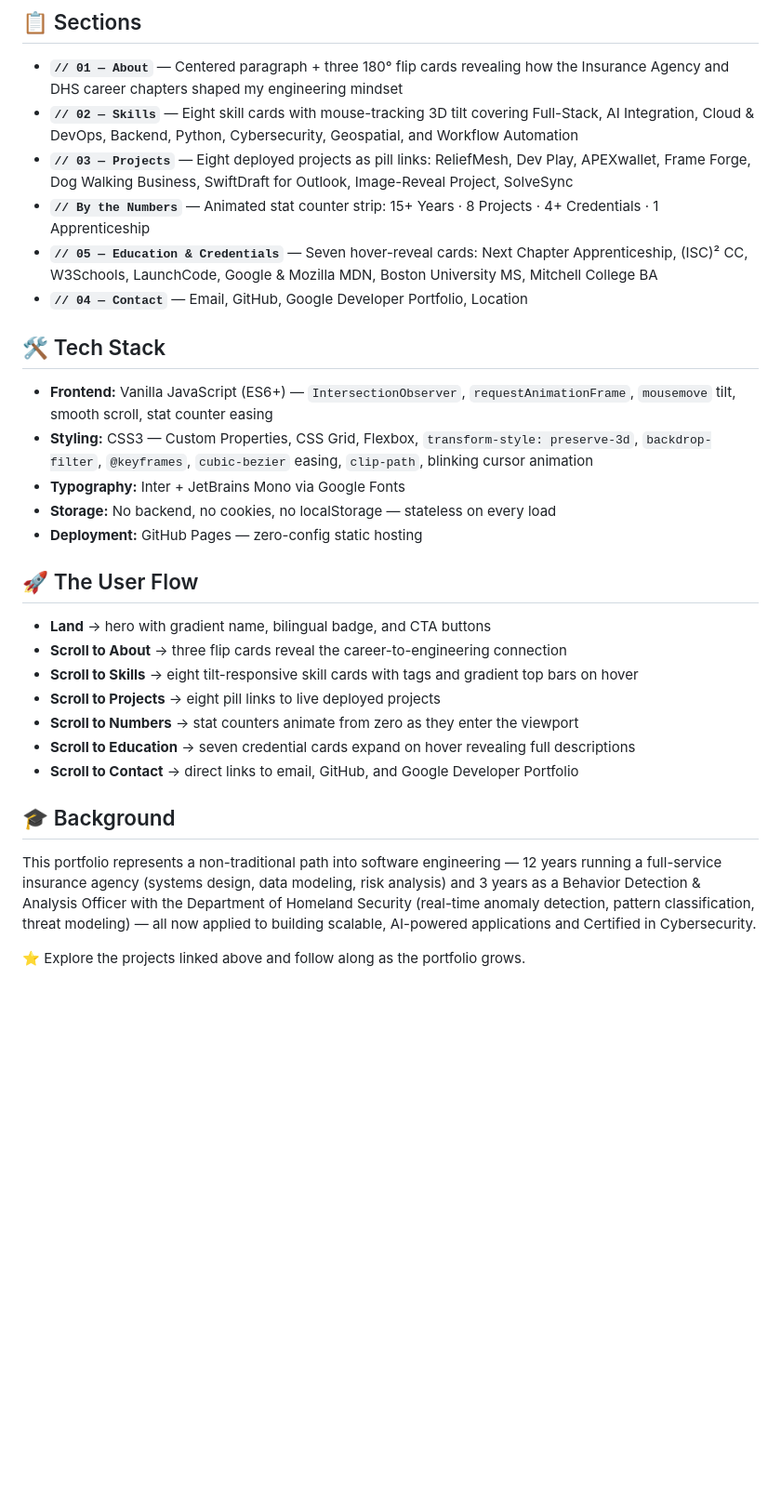
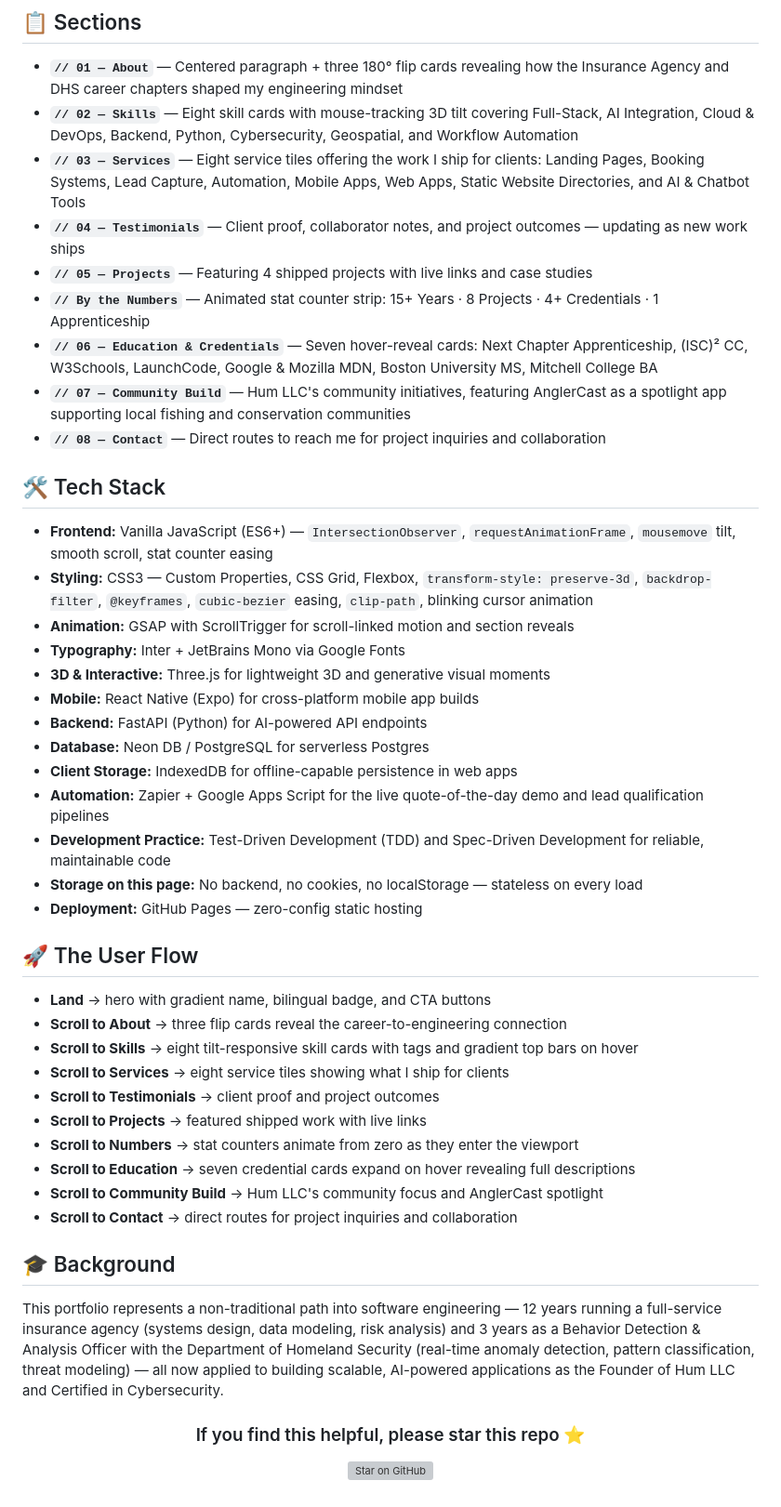
Before and after one commit to jdbostonbu-ops/About-Me, a Markdown page: READme.md, the part around one of its changes. Shown at 93% size. GitHub-like rendering; blank space fills up the shorter version; grey boxes are pictures that could not be loaded.

```diff
--- a/READme.md
+++ b/READme.md
@@ -46,17 +88,28 @@ A personal landing page with portfolio built to tell the full story — 15+ year
 
 - **`// 01 — About`** — Centered paragraph + three 180° flip cards revealing how the Insurance Agency and DHS career chapters shaped my engineering mindset
 - **`// 02 — Skills`** — Eight skill cards with mouse-tracking 3D tilt covering Full-Stack, AI Integration, Cloud & DevOps, Backend, Python, Cybersecurity, Geospatial, and Workflow Automation
-- **`// 03 — Projects`** — Eight deployed projects as pill links: ReliefMesh, Dev Play, APEXwallet, Frame Forge, Dog Walking Business, SwiftDraft for Outlook, Image-Reveal Project, SolveSync
+- **`// 03 — Services`** — Eight service tiles offering the work I ship for clients: Landing Pages, Booking Systems, Lead Capture, Automation, Mobile Apps, Web Apps, Static Website Directories, and AI & Chatbot Tools
+- **`// 04 — Testimonials`** — Client proof, collaborator notes, and project outcomes — updating as new work ships
+- **`// 05 — Projects`** — Featuring 4 shipped projects with live links and case studies
 - **`// By the Numbers`** — Animated stat counter strip: 15+ Years · 8 Projects · 4+ Credentials · 1 Apprenticeship
-- **`// 05 — Education & Credentials`** — Seven hover-reveal cards: Next Chapter Apprenticeship, (ISC)² CC, W3Schools, LaunchCode, Google & Mozilla MDN, Boston University MS, Mitchell College BA
-- **`// 04 — Contact`** — Email, GitHub, Google Developer Portfolio, Location
+- **`// 06 — Education & Credentials`** — Seven hover-reveal cards: Next Chapter Apprenticeship, (ISC)² CC, W3Schools, LaunchCode, Google & Mozilla MDN, Boston University MS, Mitchell College BA
+- **`// 07 — Community Build`** — Hum LLC's community initiatives, featuring AnglerCast as a spotlight app supporting local fishing and conservation communities
+- **`// 08 — Contact`** — Direct routes to reach me for project inquiries and collaboration
 
 ## 🛠️ Tech Stack
 
 - **Frontend:** Vanilla JavaScript (ES6+) — `IntersectionObserver`, `requestAnimationFrame`, `mousemove` tilt, smooth scroll, stat counter easing
 - **Styling:** CSS3 — Custom Properties, CSS Grid, Flexbox, `transform-style: preserve-3d`, `backdrop-filter`, `@keyframes`, `cubic-bezier` easing, `clip-path`, blinking cursor animation
+- **Animation:** GSAP with ScrollTrigger for scroll-linked motion and section reveals
 - **Typography:** Inter + JetBrains Mono via Google Fonts
-- **Storage:** No backend, no cookies, no localStorage — stateless on every load
+- **3D & Interactive:** Three.js for lightweight 3D and generative visual moments
+- **Mobile:** React Native (Expo) for cross-platform mobile app builds
+- **Backend:** FastAPI (Python) for AI-powered API endpoints
+- **Database:** Neon DB / PostgreSQL for serverless Postgres
+- **Client Storage:** IndexedDB for offline-capable persistence in web apps
+- **Automation:** Zapier + Google Apps Script for the live quote-of-the-day demo and lead qualification pipelines
+- **Development Practice:** Test-Driven Development (TDD) and Spec-Driven Development for reliable, maintainable code
+- **Storage on this page:** No backend, no cookies, no localStorage — stateless on every load
 - **Deployment:** GitHub Pages — zero-config static hosting
 
 ## 🚀 The User Flow
@@ -64,13 +117,22 @@ A personal landing page with portfolio built to tell the full story — 15+ year
 - **Land** → hero with gradient name, bilingual badge, and CTA buttons
 - **Scroll to About** → three flip cards reveal the career-to-engineering connection
 - **Scroll to Skills** → eight tilt-responsive skill cards with tags and gradient top bars on hover
-- **Scroll to Projects** → eight pill links to live deployed projects
+- **Scroll to Services** → eight service tiles showing what I ship for clients
+- **Scroll to Testimonials** → client proof and project outcomes
+- **Scroll to Projects** → featured shipped work with live links
 - **Scroll to Numbers** → stat counters animate from zero as they enter the viewport
 - **Scroll to Education** → seven credential cards expand on hover revealing full descriptions
-- **Scroll to Contact** → direct links to email, GitHub, and Google Developer Portfolio
+- **Scroll to Community Build** → Hum LLC's community focus and AnglerCast spotlight
+- **Scroll to Contact** → direct routes for project inquiries and collaboration
 
 ## 🎓 Background
 
-This portfolio represents a non-traditional path into software engineering — 12 years running a full-service insurance agency (systems design, data modeling, risk analysis) and 3 years as a Behavior Detection & Analysis Officer with the Department of Homeland Security (real-time anomaly detection, pattern classification, threat modeling) — all now applied to building scalable, AI-powered applications and Certified in Cybersecurity.
+This portfolio represents a non-traditional path into software engineering — 12 years running a full-service insurance agency (systems design, data modeling, risk analysis) and 3 years as a Behavior Detection & Analysis Officer with the Department of Homeland Security (real-time anomaly detection, pattern classification, threat modeling) — all now applied to building scalable, AI-powered applications as the Founder of Hum LLC and Certified in Cybersecurity.
 
-⭐ Explore the projects linked above and follow along as the portfolio grows.
+<div align="center">
+
+### If you find this helpful, please star this repo ⭐
+
+[![Star on GitHub](https://img.shields.io/github/stars/jdbostonbu-ops/About-Me?style=for-the-badge&logo=github&label=Star%20on%20GitHub&color=6366f1)](https://github.com/jdbostonbu-ops/About-Me)
+
+</div>
```
Also changed, not shown: other parts of READme.md (+46 -4 lines).
